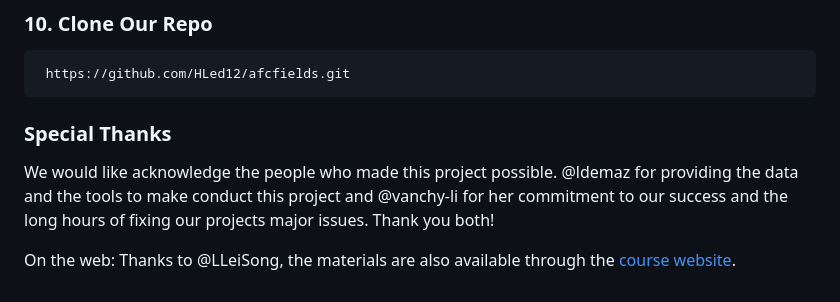
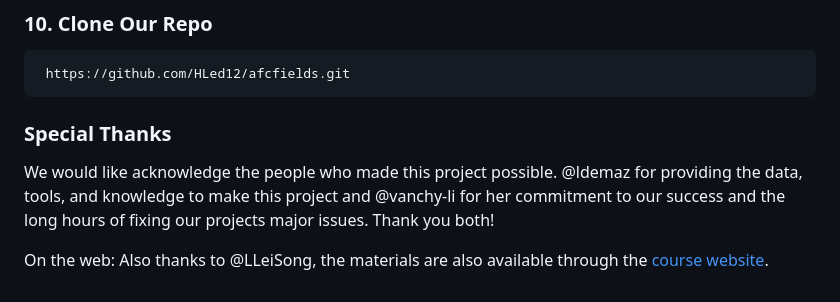
Before and after one commit to HLed12/afcfields, a Markdown page: README.md, the part around the change. GitHub-like rendering.

```diff
--- a/README.md
+++ b/README.md
@@ -192,7 +192,7 @@ subfolder for them (this is okay to do, and preferred, for the images and labels
 
  ### Special Thanks
 
-We would like acknowledge the people who made this project possible. @ldemaz for providing the data and the tools to make conduct this project and @vanchy-li for her commitment to our success and the long hours of fixing our projects major issues. Thank you both!
+We would like acknowledge the people who made this project possible. @ldemaz for providing the data, tools, and knowledge to make this project and @vanchy-li for her commitment to our success and the long hours of fixing our projects major issues. Thank you both!
 
 On the web:
-Thanks to @LLeiSong, the materials are also available through the [course website](https://agroimpacts.github.io/geospaar/).
+Also thanks to @LLeiSong, the materials are also available through the [course website](https://agroimpacts.github.io/geospaar/).
```
